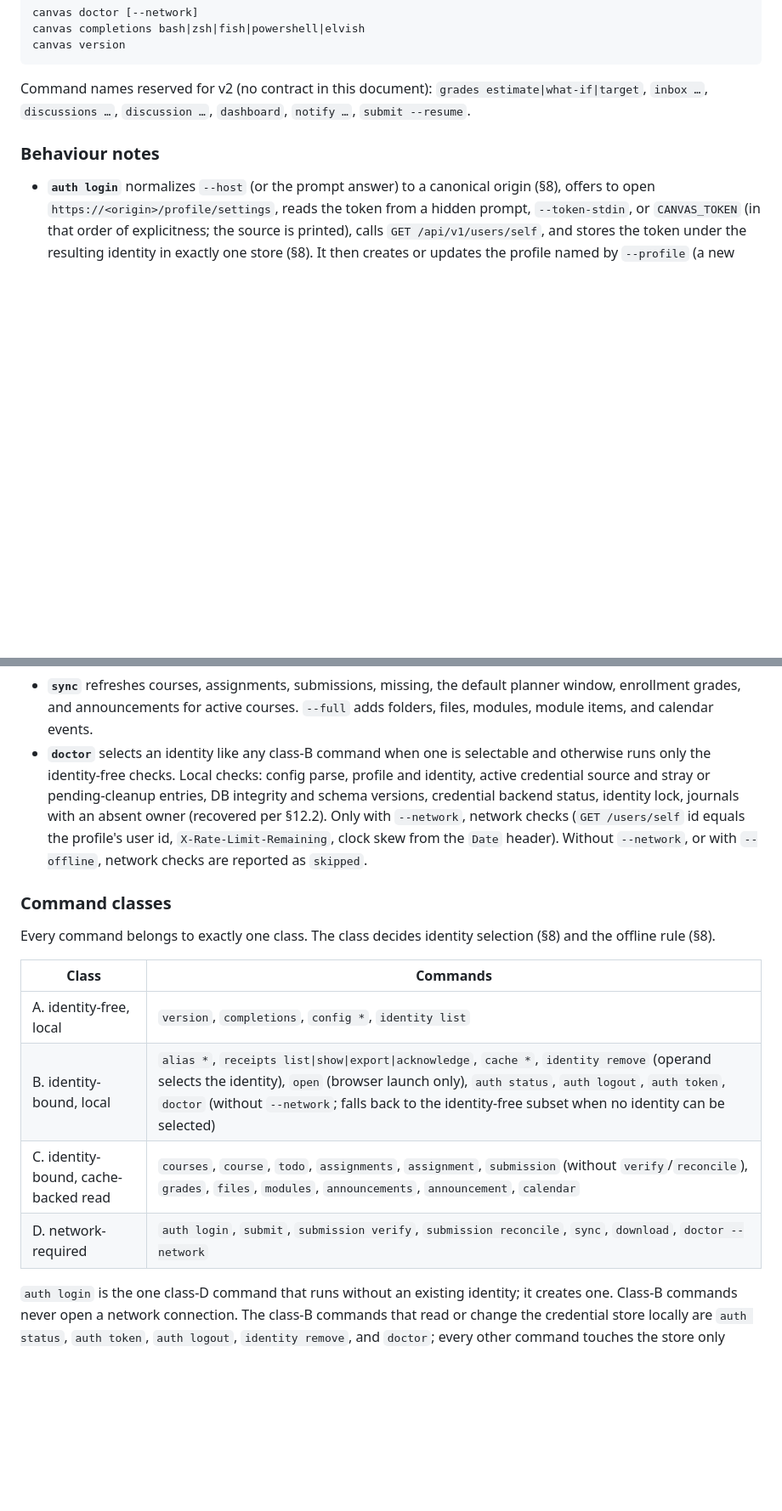
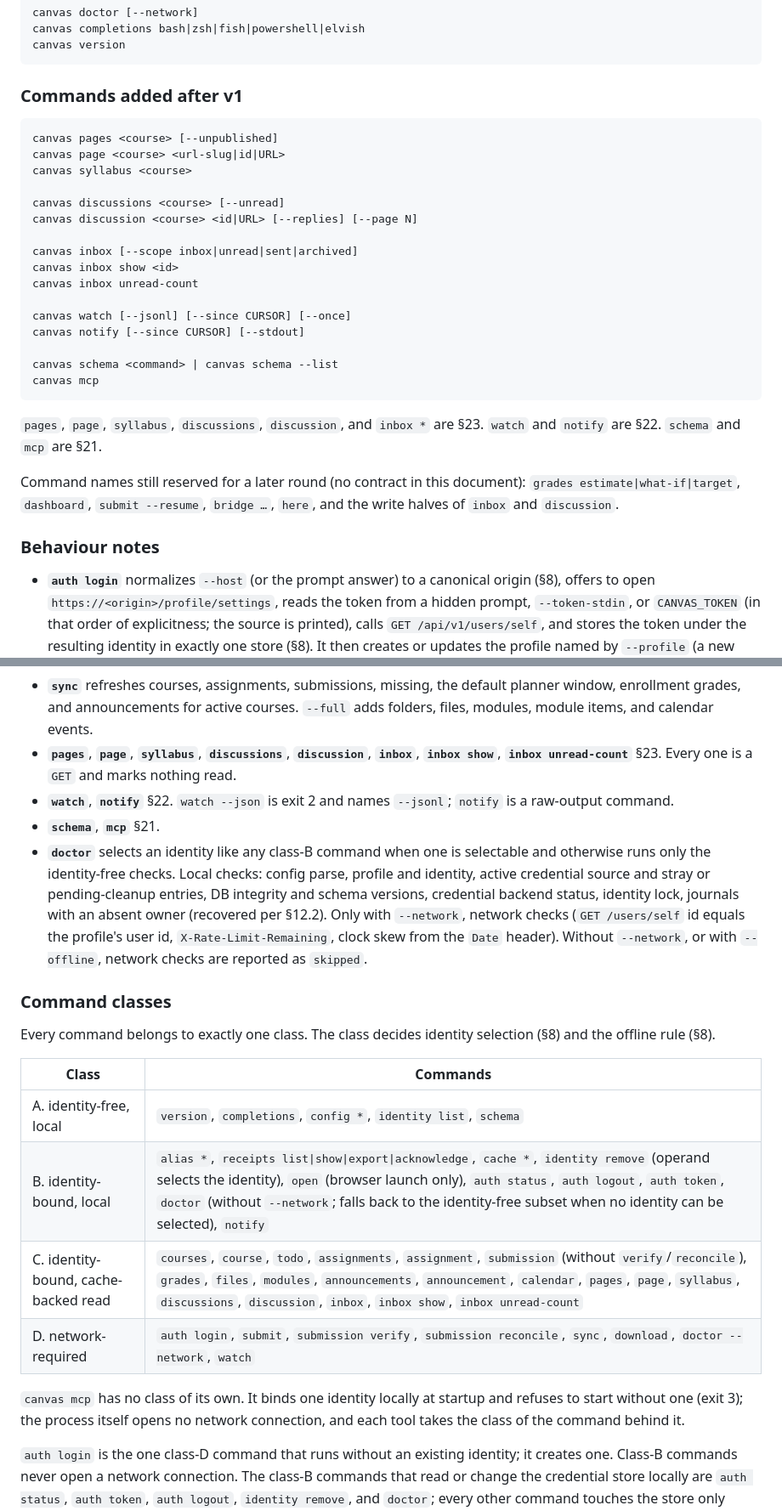
Before and after one commit to uguryildirim24/canvas-cli, a Markdown page: docs/SPEC.md, 2 parts joined by grey strips. Shown at 85% size. Drawn GitHub-style; blank space fills up the shorter version.

Commit message:
docs(spec): extend §5, §7, §9, §10 and §14 with the post-v1 surfaces
Co-Authored-By: Claude Opus 5 <noreply@anthropic.com>
Claude-Session: https://claude.ai/code/session_01RUCU1ibJ9a9j12SbYDL7Fh

````diff
--- a/docs/SPEC.md
+++ b/docs/SPEC.md
@@ -143,7 +143,30 @@ canvas completions bash|zsh|fish|powershell|elvish
 canvas version
 ```
 
-Command names reserved for v2 (no contract in this document): `grades estimate|what-if|target`, `inbox …`, `discussions …`, `discussion …`, `dashboard`, `notify …`, `submit --resume`.
+### Commands added after v1
+
+```
+canvas pages <course> [--unpublished]
+canvas page <course> <url-slug|id|URL>
+canvas syllabus <course>
+
+canvas discussions <course> [--unread]
+canvas discussion <course> <id|URL> [--replies] [--page N]
+
+canvas inbox [--scope inbox|unread|sent|archived]
+canvas inbox show <id>
+canvas inbox unread-count
+
+canvas watch [--jsonl] [--since CURSOR] [--once]
+canvas notify [--since CURSOR] [--stdout]
+
+canvas schema <command> | canvas schema --list
+canvas mcp
+```
+
+`pages`, `page`, `syllabus`, `discussions`, `discussion`, and `inbox *` are §23. `watch` and `notify` are §22. `schema` and `mcp` are §21.
+
+Command names still reserved for a later round (no contract in this document): `grades estimate|what-if|target`, `dashboard`, `submit --resume`, `bridge …`, `here`, and the write halves of `inbox` and `discussion`.
 
 ### Behaviour notes
 
@@ -160,6 +183,9 @@ Command names reserved for v2 (no contract in this document): `grades estimate|w
 - **`calendar`** §12.5.
 - **`open`** takes a typed target or a URL. It needs an identity for the origin and never fetches: numeric IDs and URLs build the target directly; a name is resolved only over a complete cached dataset, otherwise the command exits 6 with `use a numeric ID or a URL`. A URL whose origin differs from the active identity's origin is refused (exit 6).
 - **`sync`** refreshes courses, assignments, submissions, missing, the default planner window, enrollment grades, and announcements for active courses. `--full` adds folders, files, modules, module items, and calendar events.
+- **`pages`**, **`page`**, **`syllabus`**, **`discussions`**, **`discussion`**, **`inbox`**, **`inbox show`**, **`inbox unread-count`** §23. Every one is a `GET` and marks nothing read.
+- **`watch`**, **`notify`** §22. `watch --json` is exit 2 and names `--jsonl`; `notify` is a raw-output command.
+- **`schema`**, **`mcp`** §21.
 - **`doctor`** selects an identity like any class-B command when one is selectable and otherwise runs only the identity-free checks. Local checks: config parse, profile and identity, active credential source and stray or pending-cleanup entries, DB integrity and schema versions, credential backend status, identity lock, journals with an absent owner (recovered per §12.2). Only with `--network`, network checks (`GET /users/self` id equals the profile's user id, `X-Rate-Limit-Remaining`, clock skew from the `Date` header). Without `--network`, or with `--offline`, network checks are reported as `skipped`.
 
 ### Command classes
@@ -168,10 +194,12 @@ Every command belongs to exactly one class. The class decides identity selection
 
 | Class | Commands |
 |---|---|
-| A. identity-free, local | `version`, `completions`, `config *`, `identity list` |
-| B. identity-bound, local | `alias *`, `receipts list\|show\|export\|acknowledge`, `cache *`, `identity remove` (operand selects the identity), `open` (browser launch only), `auth status`, `auth logout`, `auth token`, `doctor` (without `--network`; falls back to the identity-free subset when no identity can be selected) |
-| C. identity-bound, cache-backed read | `courses`, `course`, `todo`, `assignments`, `assignment`, `submission` (without `verify`/`reconcile`), `grades`, `files`, `modules`, `announcements`, `announcement`, `calendar` |
-| D. network-required | `auth login`, `submit`, `submission verify`, `submission reconcile`, `sync`, `download`, `doctor --network` |
+| A. identity-free, local | `version`, `completions`, `config *`, `identity list`, `schema` |
+| B. identity-bound, local | `alias *`, `receipts list\|show\|export\|acknowledge`, `cache *`, `identity remove` (operand selects the identity), `open` (browser launch only), `auth status`, `auth logout`, `auth token`, `doctor` (without `--network`; falls back to the identity-free subset when no identity can be selected), `notify` |
+| C. identity-bound, cache-backed read | `courses`, `course`, `todo`, `assignments`, `assignment`, `submission` (without `verify`/`reconcile`), `grades`, `files`, `modules`, `announcements`, `announcement`, `calendar`, `pages`, `page`, `syllabus`, `discussions`, `discussion`, `inbox`, `inbox show`, `inbox unread-count` |
+| D. network-required | `auth login`, `submit`, `submission verify`, `submission reconcile`, `sync`, `download`, `doctor --network`, `watch` |
+
+`canvas mcp` has no class of its own. It binds one identity locally at startup and refuses to start without one (exit 3); the process itself opens no network connection, and each tool takes the class of the command behind it.
 
 `auth login` is the one class-D command that runs without an existing identity; it creates one. Class-B commands never open a network connection. The class-B commands that read or change the credential store locally are `auth status`, `auth token`, `auth logout`, `identity remove`, and `doctor`; every other command touches the store only when a network call needs the token (§13).
 
````
Also changed, not shown: other parts of docs/SPEC.md (+43 -2 lines).
